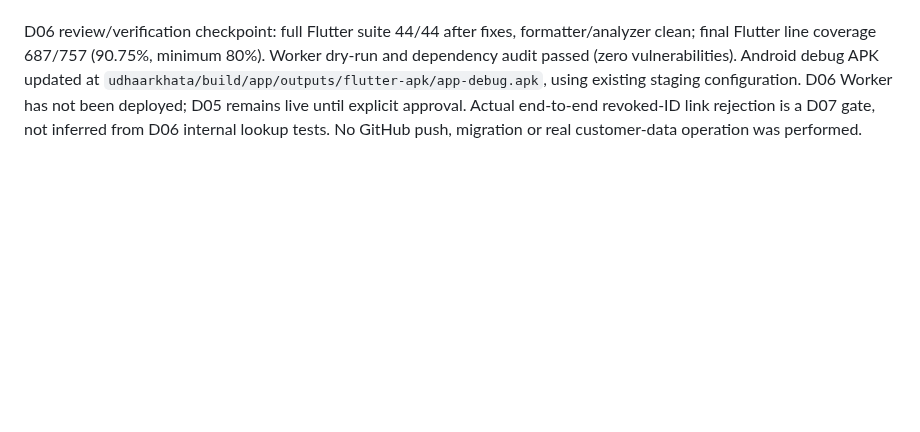
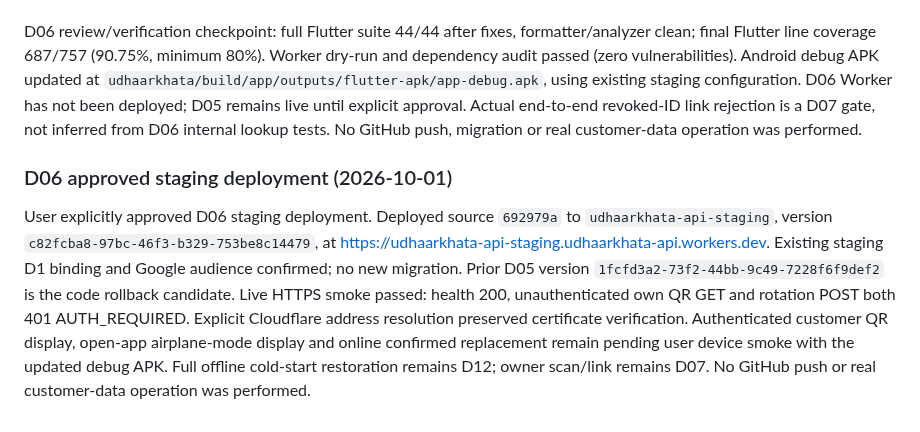
Before and after one commit to magan110/UdharKhataApp, a Markdown page: docs/implementation/PROGRESS.md, the part around the change. GitHub-like rendering; blank space fills up the shorter version.

Commit message:
Record approved D06 staging deployment evidence

```diff
--- a/docs/implementation/PROGRESS.md
+++ b/docs/implementation/PROGRESS.md
@@ -157,3 +157,7 @@ Worker 55 runtime + one configuration test passed; typecheck/lint pass, coverage
 Decision: reuse account-specific Android secure storage for the small public QR cache instead of adding a local database migration/table; no credential is copied into SQLite. Offline QR presentation is within a verified open account session; full cold-start offline sign-in remains the pre-existing D12 gate. Rotation uses a per-customer 3/10-minute pilot throttle; adjust only with evidence of legitimate demand/abuse. Retain revoked QR IDs to distinguish revocation; final cleanup/retention policy remains D19. Next after D06: D07 scan, resolve and link.
 
 D06 review/verification checkpoint: full Flutter suite 44/44 after fixes, formatter/analyzer clean; final Flutter line coverage 687/757 (90.75%, minimum 80%). Worker dry-run and dependency audit passed (zero vulnerabilities). Android debug APK updated at `udhaarkhata/build/app/outputs/flutter-apk/app-debug.apk`, using existing staging configuration. D06 Worker has not been deployed; D05 remains live until explicit approval. Actual end-to-end revoked-ID link rejection is a D07 gate, not inferred from D06 internal lookup tests. No GitHub push, migration or real customer-data operation was performed.
+
+### D06 approved staging deployment (2026-10-01)
+
+User explicitly approved D06 staging deployment. Deployed source `692979a` to `udhaarkhata-api-staging`, version `c82fcba8-97bc-46f3-b329-753be8c14479`, at https://udhaarkhata-api-staging.udhaarkhata-api.workers.dev. Existing staging D1 binding and Google audience confirmed; no new migration. Prior D05 version `1fcfd3a2-73f2-44bb-9c49-7228f6f9def2` is the code rollback candidate. Live HTTPS smoke passed: health 200, unauthenticated own QR GET and rotation POST both 401 AUTH_REQUIRED. Explicit Cloudflare address resolution preserved certificate verification. Authenticated customer QR display, open-app airplane-mode display and online confirmed replacement remain pending user device smoke with the updated debug APK. Full offline cold-start restoration remains D12; owner scan/link remains D07. No GitHub push or real customer-data operation was performed.
```
